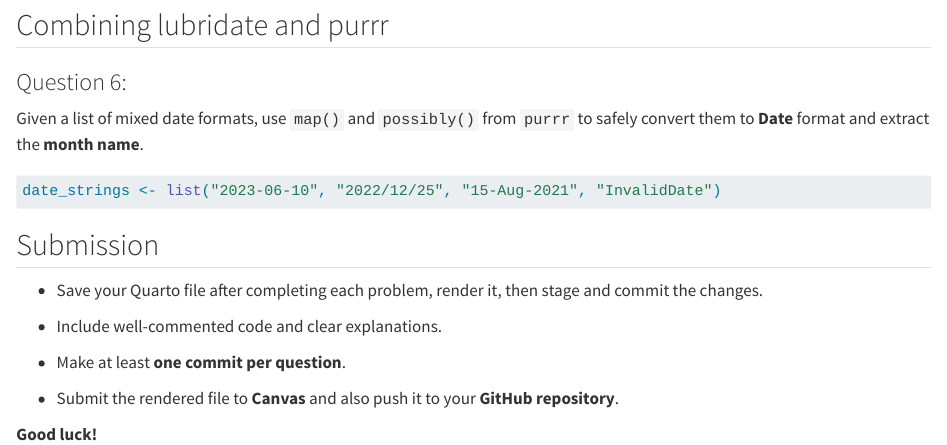
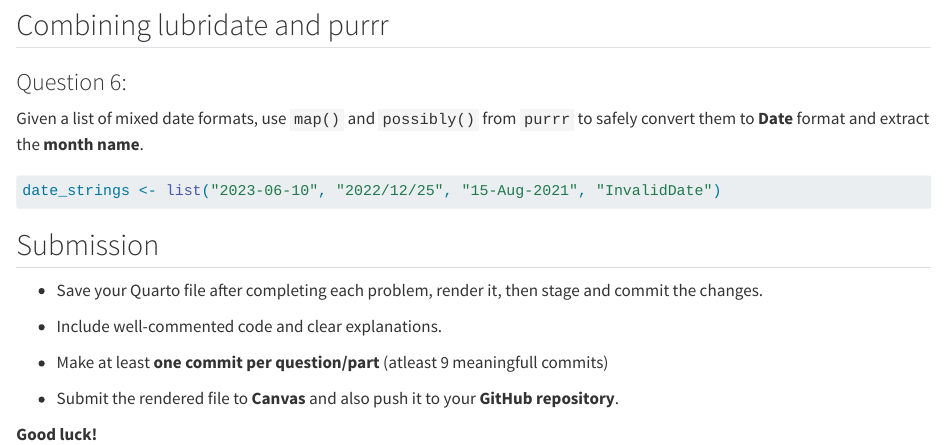
Before and after one commit to semiyarih/assignment_3_spring26-, a Quarto document (assignment_tidyverse_part2.qmd): the page in a window 1100 px wide, from 1530 px down. Rendered offline with R 4.5, knitr and Pandoc in place of Quarto, with nearby package versions.

Commit message:
Update the assignment Submission

```diff
--- a/assignment_tidyverse_part2.qmd
+++ b/assignment_tidyverse_part2.qmd
@@ -83,12 +85,8 @@ date_strings <- list("2023-06-10", "2022/12/25", "15-Aug-2021", "InvalidDate")
 
 -   Include well-commented code and clear explanations.\
 
--   Make at least **one commit per question**.\
+-   Make at least **one commit per question/part** (atleast 9 meaningfull commits)\
 
 -   Submit the rendered file to **Canvas** and also push it to your **GitHub repository**.\
 
-
-
-
-
 **Good luck!**
```
Also changed, not shown: assignment_tidyverse_part2.qmd (8 more changed lines).
